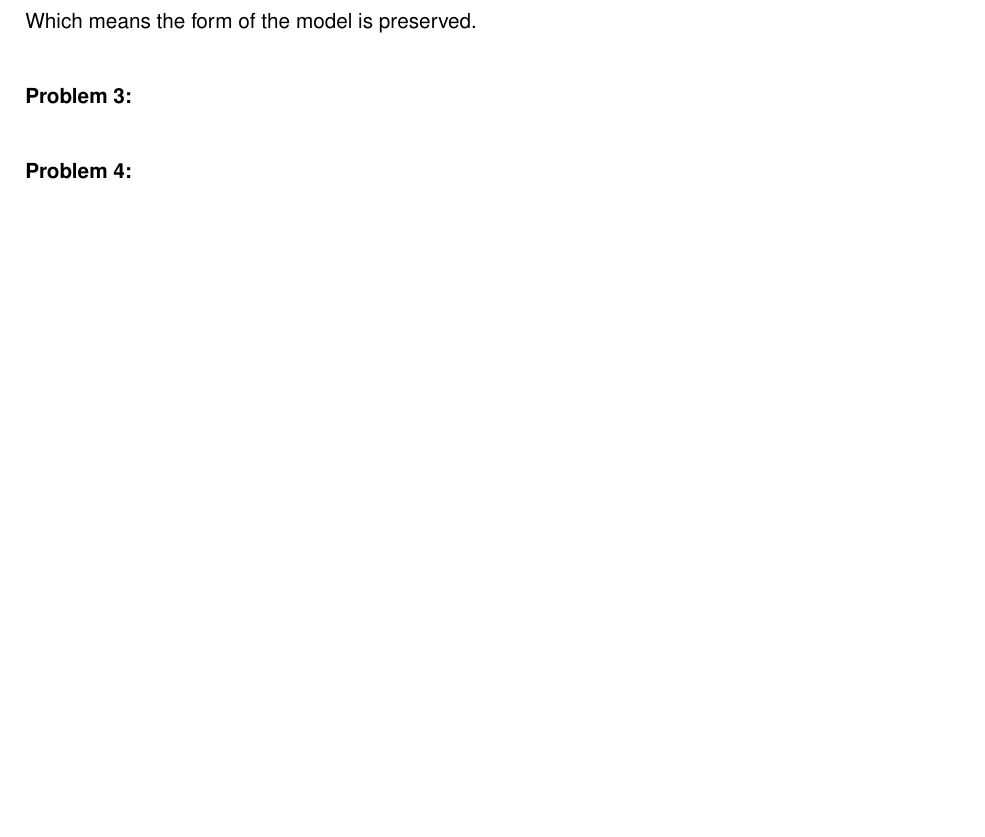
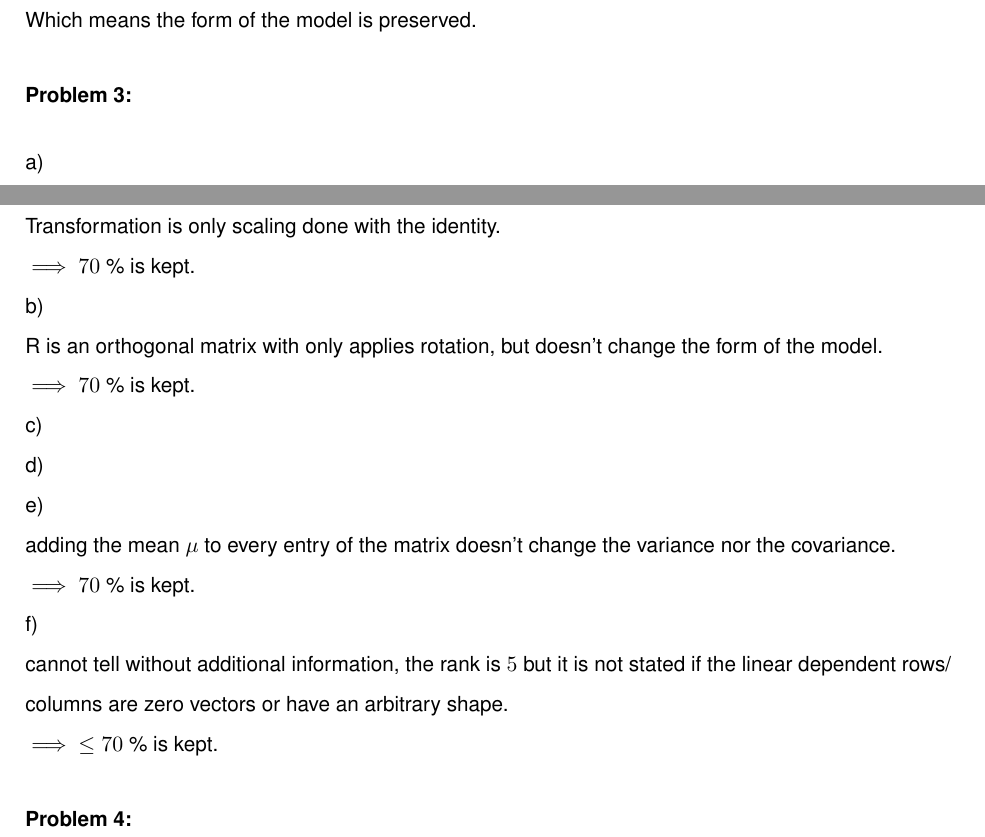
Before and after one commit to MarcelBruckner-TUMProjects/Machine-Learning, a LaTeX problem sheet (exercise_11/exercise.tex): part of page 2 of 5 before the commit and two parts of pages 2 and 3 of 6 after it, the two joined at a grey line, cut so that both start at the same text, the shorter picture padded with empty space. Compiled offline with pdfLaTeX.

Commit message:
Exercise 11: Problem 3 partially done

```diff
--- a/exercise_11/exercise.tex
+++ b/exercise_11/exercise.tex
@@ -70,6 +70,34 @@ Which means the form of the model is preserved.
 %
 \Problem{3}
 %
+\begin{flushleft}
+a)
+\\
+Transformation is only scaling done with the identity.
+\\ $\implies$ $70$ \% is kept.
+\\
+b)
+\\
+R is an orthogonal matrix with only applies rotation, but doesn't change the form of
+the model.
+\\ $\implies$ $70$ \% is kept.
+\\
+c)
+\\
+d)
+\\
+e)
+\\
+adding the mean $\mu$ to every entry of the matrix doesn't change the variance nor the
+covariance. \\$\implies$ $70$ \% is kept.
+\\
+f)
+\\
+cannot tell without additional information, the rank is $5$ but it is not stated if
+the linear dependent rows/ columns are zero vectors or have an arbitrary shape.
+\\ $\implies$ $\leq 70$ \% is kept.
+
+\end{flushleft}
 %
 %
 \Problem{4}
```
Also changed, not shown: exercise_11/exercise.pdf.
